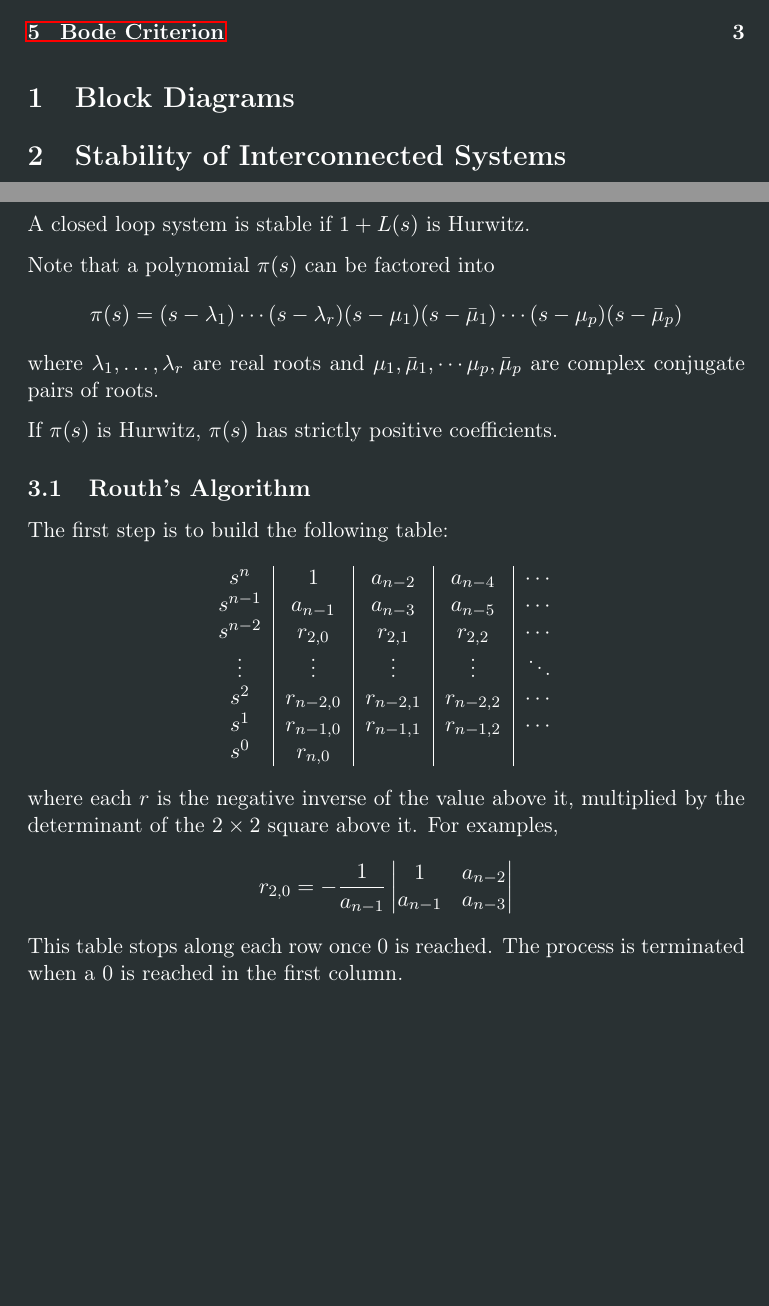
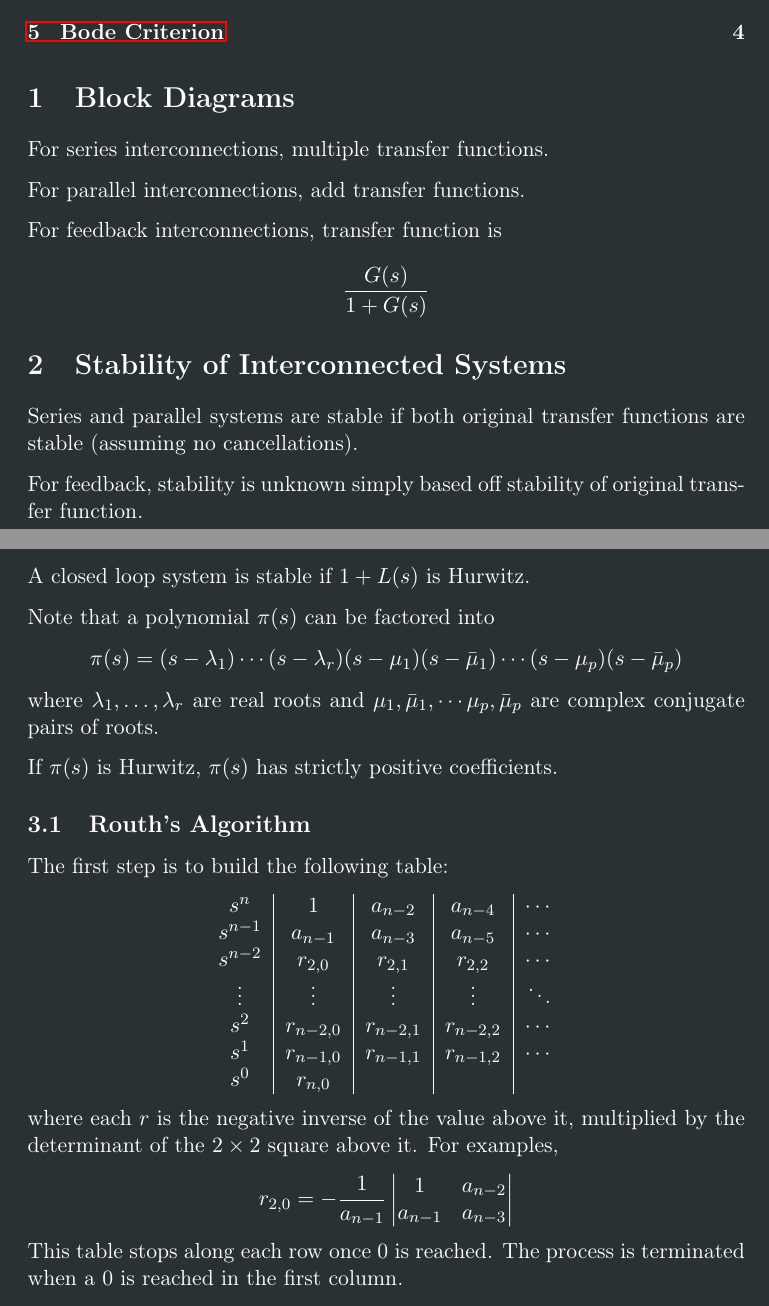
Before and after one commit to arnavgupta03/arnav-notes, a LaTeX document (3B/SE380/05-Analysis-of-Feedback-Control-Systems.tex): two parts of pages 1 and 2 of 4, joined at a grey line, cut so that both start at the same text, the shorter picture padded with empty space. Compiled offline with pdfLaTeX.

Commit message:
Complete analysis of feedback control notes.

```diff
--- a/3B/SE380/05-Analysis-of-Feedback-Control-Systems.tex
+++ b/3B/SE380/05-Analysis-of-Feedback-Control-Systems.tex
@@ -32,9 +32,18 @@
 \tableofcontents
 
 \section{Block Diagrams}
-\label{sec:org279d2db}
+\label{sec:orgdb5c011}
+For series interconnections, multiple transfer functions.
 
+For parallel interconnections, add transfer functions.
+
+For feedback interconnections, transfer function is
+$$ \frac{G(s)}{1 + G(s)} $$
 \section{Stability of Interconnected Systems}
-\label{sec:orgc36cdd0}
+\label{sec:orgcaf9961}
+Series and parallel systems are stable if both original transfer functions are stable
+(assuming no cancellations).
 
+For feedback, stability is unknown simply based off stability of original transfer
+function.
 \section{Routh-Hurwitz Criterion}
@@ -57,7 +66,7 @@ where \(\lambda_{1}, \dots, \lambda_{r}\) are real roots and \(\mu_{1}, \bar{\mu
 
 If \(\pi(s)\) is Hurwitz, \(\pi(s)\) has strictly positive coefficients.
 \subsection{Routh's Algorithm}
-\label{sec:org42918be}
+\label{sec:org380be98}
 The first step is to build the following table:
 $$ \begin{tabular}{c|c|c|c|c}
 $s^{n}$ & 1 & $a_{n-2}$ & $a_{n-4}$ & $\cdots$ \\
```
Also changed, not shown: 3B/SE380/05-Analysis-of-Feedback-Control-Systems.pdf, 3B/SE380/05-Analysis-of-Feedback-Control-Systems.tex (8 more changed lines), 2 other files.
